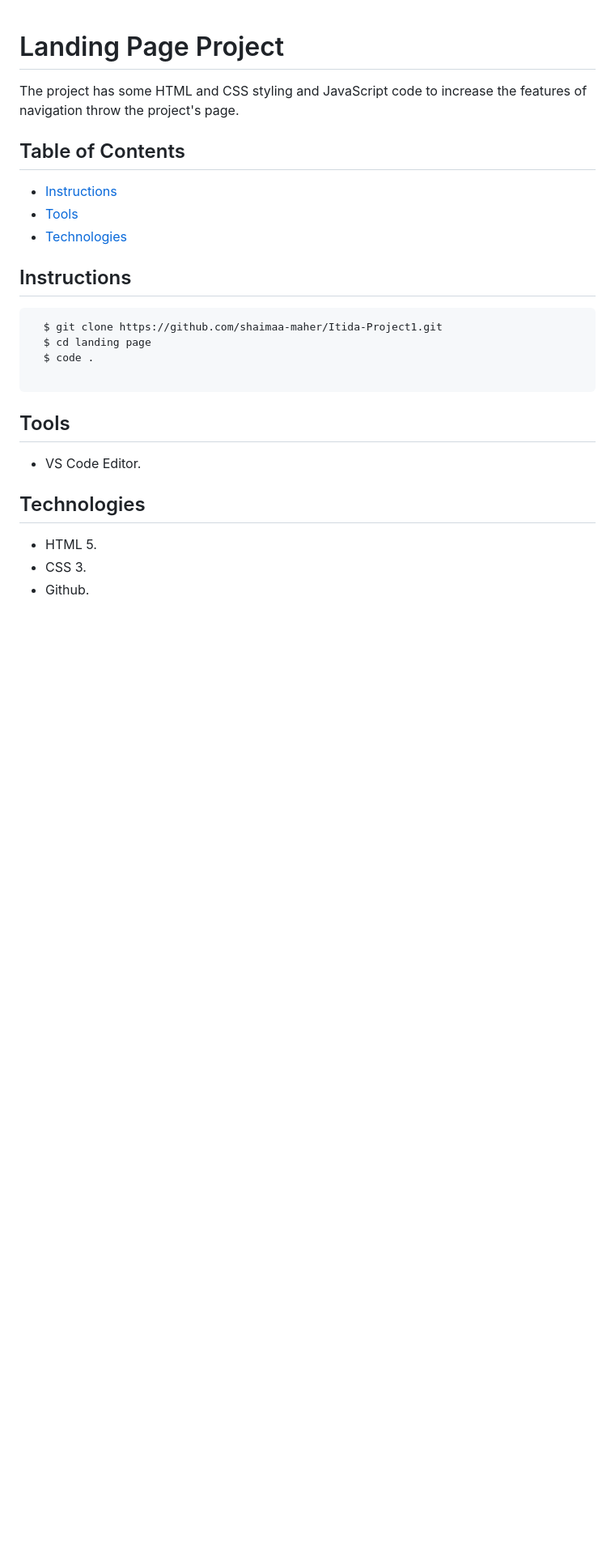
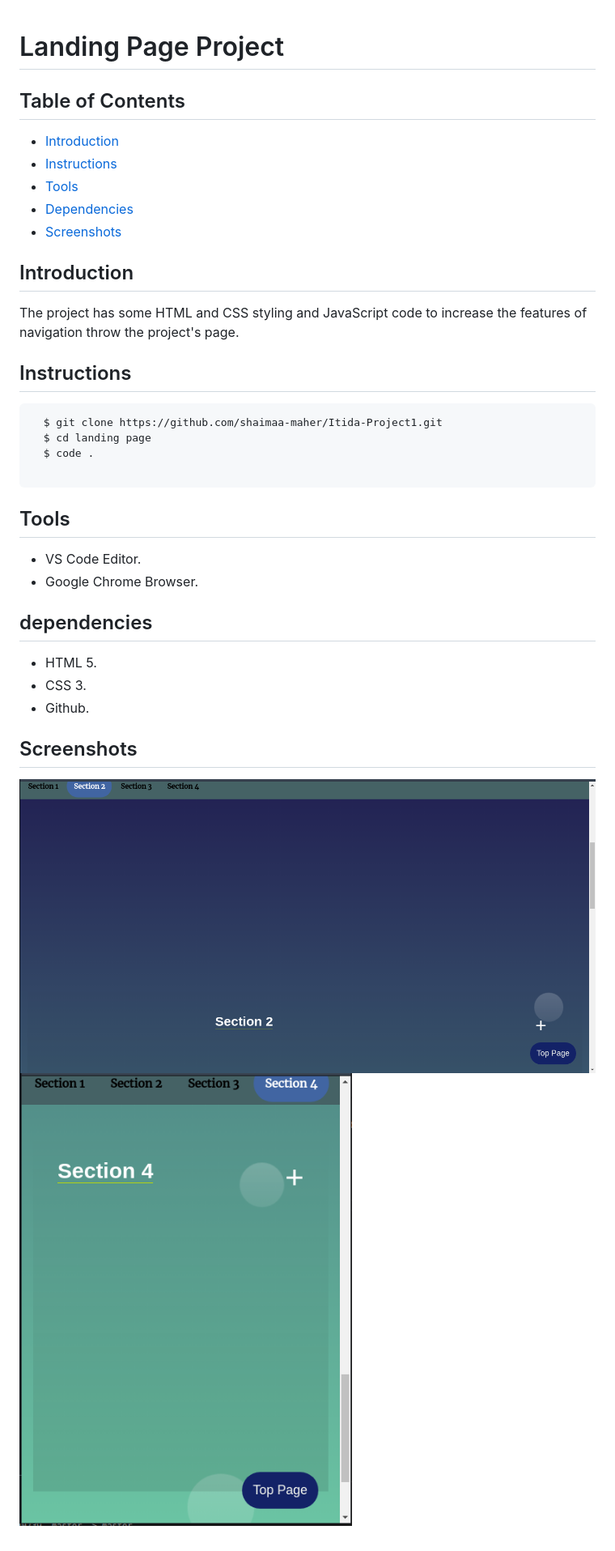
Before and after one commit to shaimaa-maher/-Itida-Projects, a Markdown page: README.md, the part around the change. Shown: that part at 81% size. GitHub-like rendering; pictures changed too: phone.png (added), web.png (added); blank space fills up the shorter version.

Commit message:
add more in readme.md

````diff
--- a/README.md
+++ b/README.md
@@ -1,12 +1,16 @@
 # Landing Page Project
 
-The project has some HTML and CSS styling and JavaScript code to increase the features of navigation throw the project's page.
 
 ## Table of Contents
-
+* [Introduction](#introduction)
 * [Instructions](#instructions)
 * [Tools](#tools)
-* [Technologies](#technologies)
+* [Dependencies](#dependencies)
+* [Screenshots](#screenshots)
+
+## Introduction
+
+The project has some HTML and CSS styling and JavaScript code to increase the features of navigation throw the project's page.
 
 ## Instructions
 ```
@@ -18,9 +22,14 @@ The project has some HTML and CSS styling and JavaScript code to increase the fe
 ## Tools
 
 - VS Code Editor.
+- Google Chrome Browser.
 
-## Technologies
+## dependencies
 
 - HTML 5.
 - CSS 3.
 - Github.
+
+## Screenshots
+![Alt text](web.png?raw=true "Optional Title")
+![Alt text](phone.png?raw=true "Optional Title")
````
